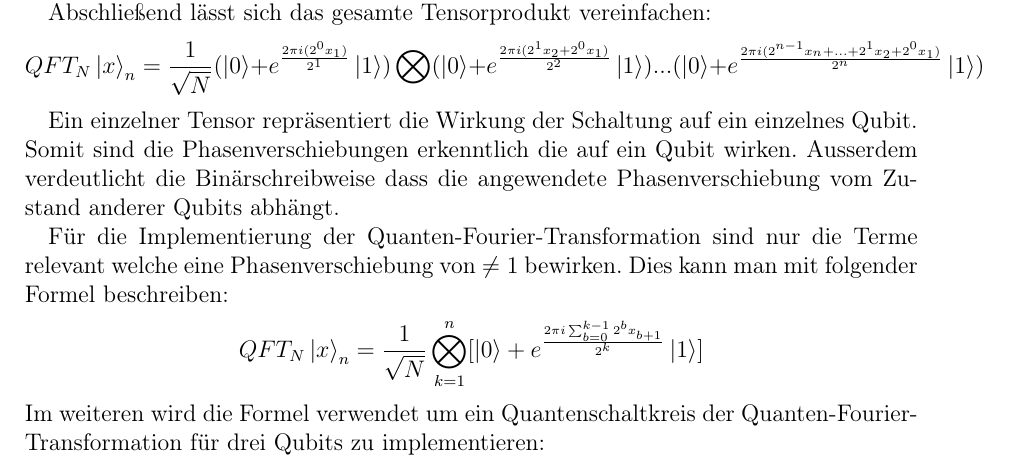
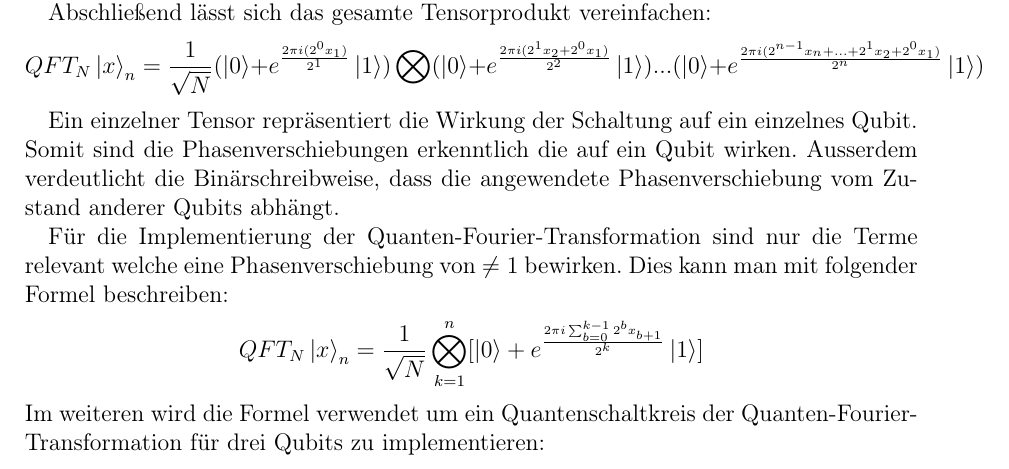
Before and after one commit to Siytta/bachelorarbeit, a LaTeX document (Bachelorarbeit/BA.tex, which reads Bachelorarbeit/Chapters/Grundlagen.tex): part of page 13 of 52, cut so that both start at the same text. Compiled offline with pdfLaTeX.

Commit message:
missing comma

```diff
--- a/Bachelorarbeit/Chapters/Grundlagen.tex
+++ b/Bachelorarbeit/Chapters/Grundlagen.tex
@@ -165,7 +165,7 @@ Abschließend lässt sich das gesamte Tensorprodukt vereinfachen:
 
 Ein einzelner Tensor repräsentiert die Wirkung der Schaltung auf ein einzelnes Qubit.
 Somit sind die Phasenverschiebungen erkenntlich die auf ein Qubit wirken.
-Ausserdem verdeutlicht die Binärschreibweise dass die angewendete Phasenverschiebung vom Zustand anderer Qubits abhängt.
+Ausserdem verdeutlicht die Binärschreibweise, dass die angewendete Phasenverschiebung vom Zustand anderer Qubits abhängt.
 
 Für die Implementierung der Quanten-Fourier-Transformation sind nur die Terme relevant
 welche eine Phasenverschiebung von \(\neq 1\) bewirken.
```
